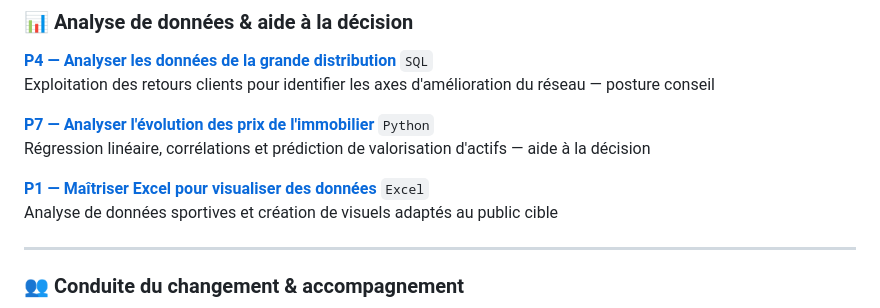
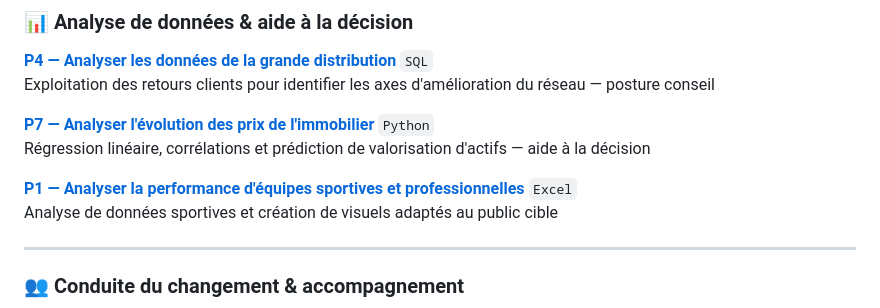
Before and after one commit to TSQV-prog/portfolio-data-analyst-OC, a Markdown page: README.md, the part around the change. GitHub-like rendering.

```diff
--- a/README.md
+++ b/README.md
@@ -82,7 +82,7 @@ Exploitation des retours clients pour identifier les axes d'amélioration du ré
 `Python`\
 Régression linéaire, corrélations et prédiction de valorisation d'actifs — aide à la décision
 
-**[P1 — Maîtriser Excel pour visualiser des données](./projet-1-excel-sport/)**
+**[P1 — Analyser la performance d'équipes sportives et professionnelles](./projet-1-excel-sport/)**
 `Excel`\
 Analyse de données sportives et création de visuels adaptés au public cible
 
```
